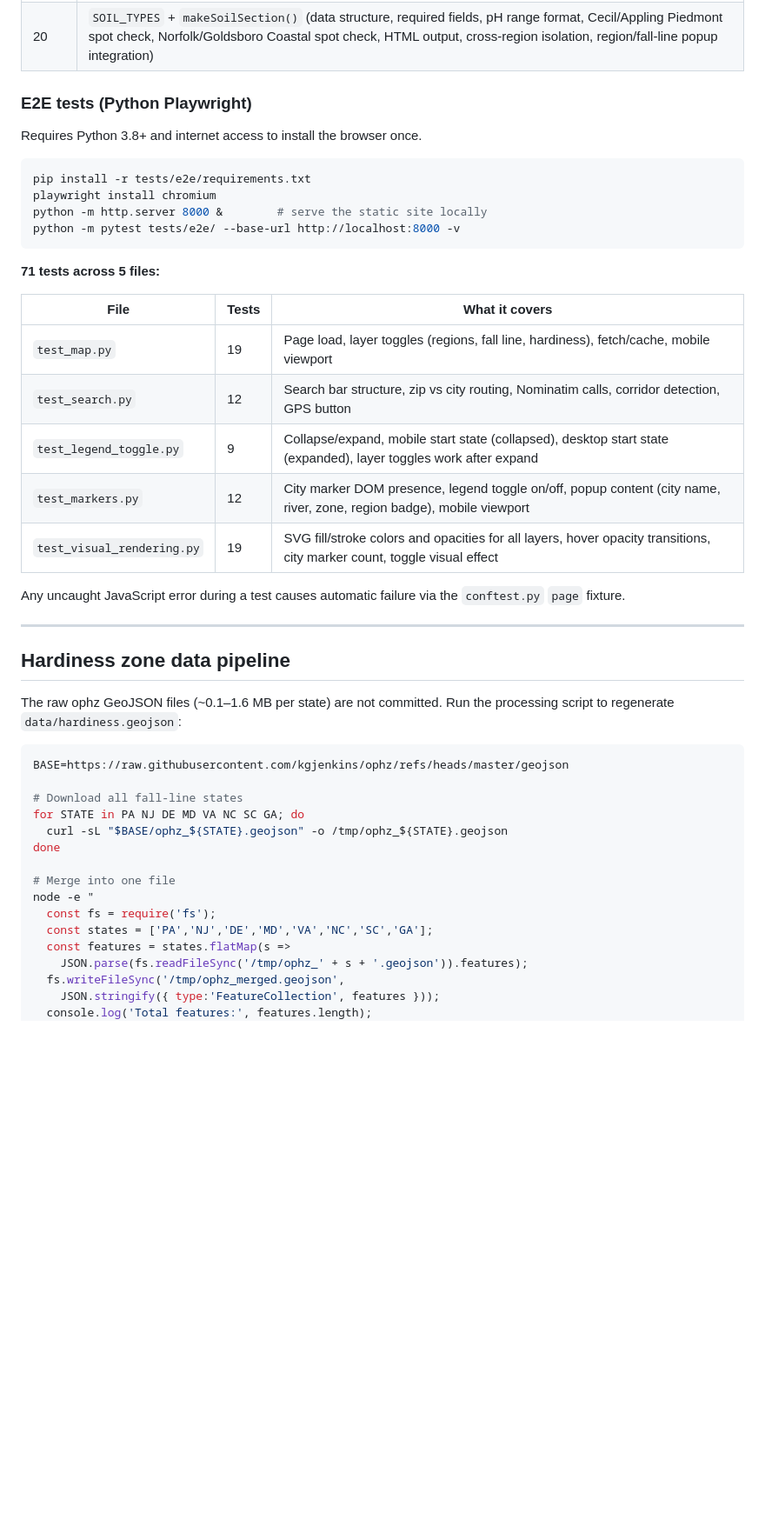
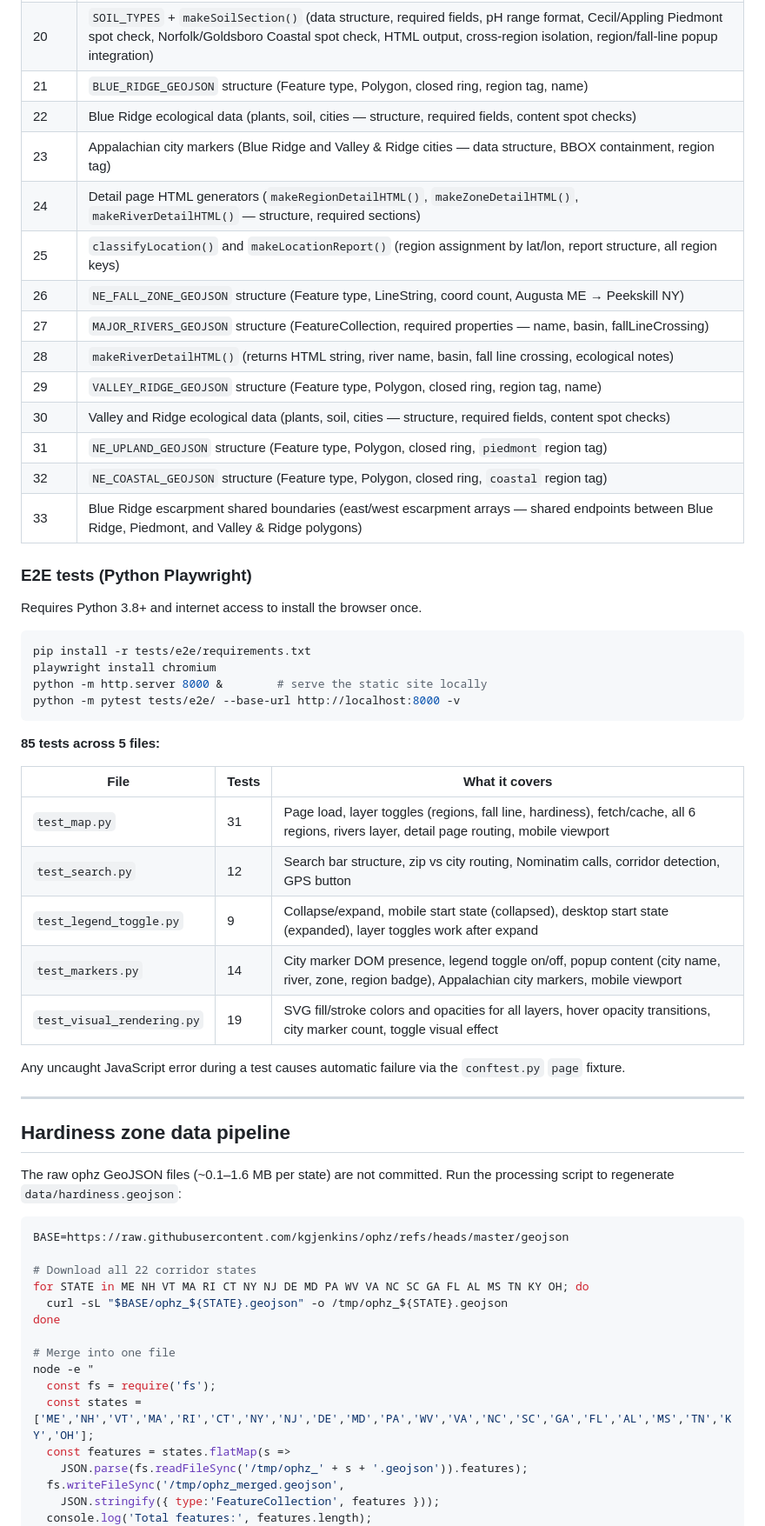
Before and after one commit to loobo07/loobo07.github.io, a Markdown page: README.md, the part around one of its changes. Shown at 87% size. Rendered like a GitHub page; blank space fills up the shorter version.

````diff
--- a/README.md
+++ b/README.md
@@ -119,6 +129,19 @@ node --test tests/geo.test.js
 | 18 | `FALL_LINE_CITIES` array + `makeMarkerPopup()` (data structure, required fields, corridor BBOX check, popup HTML — city name, river, soil, zone badge, region badge) |
 | 19 | `NATIVE_PLANTS` + `makeNativePlantsSection()` (data structure, latin name format, type validation, Loblolly Pine/Bald Cypress spot checks, HTML output, cross-region isolation, region/fall-line popup integration) |
 | 20 | `SOIL_TYPES` + `makeSoilSection()` (data structure, required fields, pH range format, Cecil/Appling Piedmont spot check, Norfolk/Goldsboro Coastal spot check, HTML output, cross-region isolation, region/fall-line popup integration) |
+| 21 | `BLUE_RIDGE_GEOJSON` structure (Feature type, Polygon, closed ring, region tag, name) |
+| 22 | Blue Ridge ecological data (plants, soil, cities — structure, required fields, content spot checks) |
+| 23 | Appalachian city markers (Blue Ridge and Valley & Ridge cities — data structure, BBOX containment, region tag) |
+| 24 | Detail page HTML generators (`makeRegionDetailHTML()`, `makeZoneDetailHTML()`, `makeRiverDetailHTML()` — structure, required sections) |
+| 25 | `classifyLocation()` and `makeLocationReport()` (region assignment by lat/lon, report structure, all region keys) |
+| 26 | `NE_FALL_ZONE_GEOJSON` structure (Feature type, LineString, coord count, Augusta ME → Peekskill NY) |
+| 27 | `MAJOR_RIVERS_GEOJSON` structure (FeatureCollection, required properties — name, basin, fallLineCrossing) |
+| 28 | `makeRiverDetailHTML()` (returns HTML string, river name, basin, fall line crossing, ecological notes) |
+| 29 | `VALLEY_RIDGE_GEOJSON` structure (Feature type, Polygon, closed ring, region tag, name) |
+| 30 | Valley and Ridge ecological data (plants, soil, cities — structure, required fields, content spot checks) |
+| 31 | `NE_UPLAND_GEOJSON` structure (Feature type, Polygon, closed ring, `piedmont` region tag) |
+| 32 | `NE_COASTAL_GEOJSON` structure (Feature type, Polygon, closed ring, `coastal` region tag) |
+| 33 | Blue Ridge escarpment shared boundaries (east/west escarpment arrays — shared endpoints between Blue Ridge, Piedmont, and Valley & Ridge polygons) |
 
 ### E2E tests (Python Playwright)
 
@@ -131,14 +154,14 @@ python -m http.server 8000 &        # serve the static site locally
 python -m pytest tests/e2e/ --base-url http://localhost:8000 -v
 ```
 
-**71 tests across 5 files:**
+**85 tests across 5 files:**
 
 | File | Tests | What it covers |
 |---|---|---|
-| `test_map.py` | 19 | Page load, layer toggles (regions, fall line, hardiness), fetch/cache, mobile viewport |
+| `test_map.py` | 31 | Page load, layer toggles (regions, fall line, hardiness), fetch/cache, all 6 regions, rivers layer, detail page routing, mobile viewport |
 | `test_search.py` | 12 | Search bar structure, zip vs city routing, Nominatim calls, corridor detection, GPS button |
 | `test_legend_toggle.py` | 9 | Collapse/expand, mobile start state (collapsed), desktop start state (expanded), layer toggles work after expand |
-| `test_markers.py` | 12 | City marker DOM presence, legend toggle on/off, popup content (city name, river, zone, region badge), mobile viewport |
+| `test_markers.py` | 14 | City marker DOM presence, legend toggle on/off, popup content (city name, river, zone, region badge), Appalachian city markers, mobile viewport |
 | `test_visual_rendering.py` | 19 | SVG fill/stroke colors and opacities for all layers, hover opacity transitions, city marker count, toggle visual effect |
 
 Any uncaught JavaScript error during a test causes automatic failure via the `conftest.py` `page` fixture.
@@ -152,15 +175,15 @@ The raw ophz GeoJSON files (~0.1–1.6 MB per state) are not committed. Run the
 ```bash
 BASE=https://raw.githubusercontent.com/kgjenkins/ophz/refs/heads/master/geojson
 
-# Download all fall-line states
-for STATE in PA NJ DE MD VA NC SC GA; do
+# Download all 22 corridor states
+for STATE in ME NH VT MA RI CT NY NJ DE MD PA WV VA NC SC GA FL AL MS TN KY OH; do
   curl -sL "$BASE/ophz_${STATE}.geojson" -o /tmp/ophz_${STATE}.geojson
 done
 
 # Merge into one file
 node -e "
   const fs = require('fs');
-  const states = ['PA','NJ','DE','MD','VA','NC','SC','GA'];
+  const states = ['ME','NH','VT','MA','RI','CT','NY','NJ','DE','MD','PA','WV','VA','NC','SC','GA','FL','AL','MS','TN','KY','OH'];
   const features = states.flatMap(s =>
     JSON.parse(fs.readFileSync('/tmp/ophz_' + s + '.geojson')).features);
   fs.writeFileSync('/tmp/ophz_merged.geojson',
````
Also changed, not shown: other parts of README.md (+48 -27 lines).
